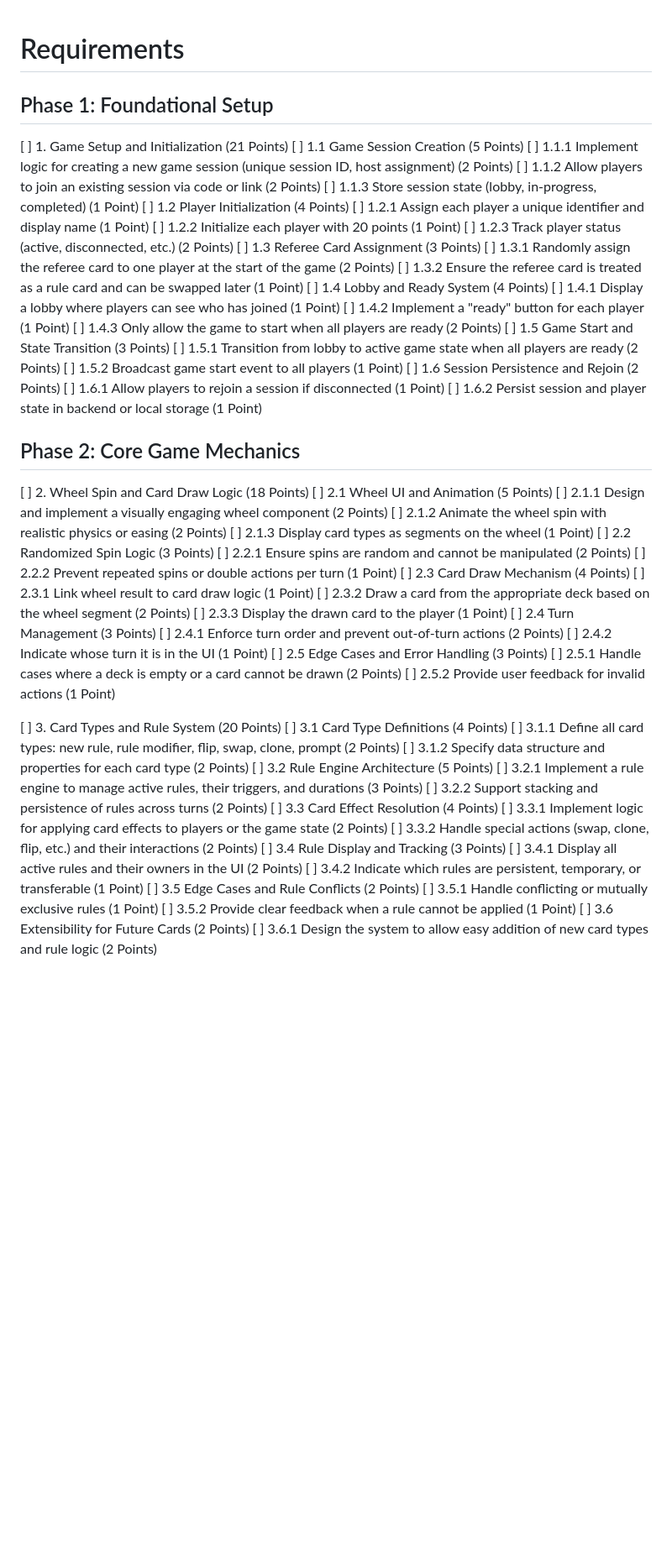
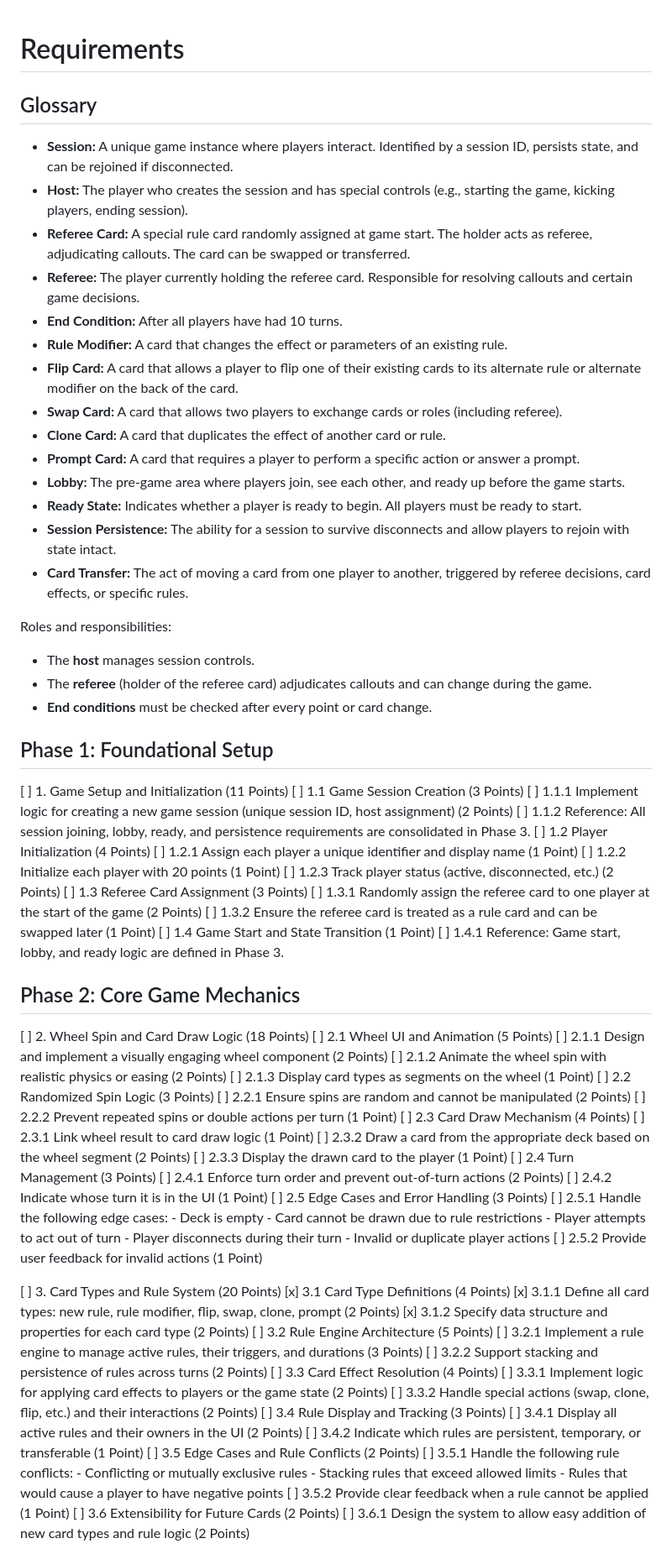
Before and after one commit to rsfutch77/rulette, a Markdown page: software_descriptions/1-requirements.md, the part around the change printed below. Shown: that part at 84% size. GitHub-like rendering; blank space fills up the shorter version.

Commit message:
Requirements review

```diff
--- a/software_descriptions/1-requirements.md
+++ b/software_descriptions/1-requirements.md
@@ -1,11 +1,33 @@
 # Requirements
 
+## Glossary
+
+- **Session:** A unique game instance where players interact. Identified by a session ID, persists state, and can be rejoined if disconnected.
+- **Host:** The player who creates the session and has special controls (e.g., starting the game, kicking players, ending session).
+- **Referee Card:** A special rule card randomly assigned at game start. The holder acts as referee, adjudicating callouts. The card can be swapped or transferred.
+- **Referee:** The player currently holding the referee card. Responsible for resolving callouts and certain game decisions.
+- **End Condition:** After all players have had 10 turns.
+- **Rule Modifier:** A card that changes the effect or parameters of an existing rule.
+- **Flip Card:** A card that allows a player to flip one of their existing cards to its alternate rule or alternate modifier on the back of the card.
+- **Swap Card:** A card that allows two players to exchange cards or roles (including referee).
+- **Clone Card:** A card that duplicates the effect of another card or rule.
+- **Prompt Card:** A card that requires a player to perform a specific action or answer a prompt.
+- **Lobby:** The pre-game area where players join, see each other, and ready up before the game starts.
+- **Ready State:** Indicates whether a player is ready to begin. All players must be ready to start.
+- **Session Persistence:** The ability for a session to survive disconnects and allow players to rejoin with state intact.
+- **Card Transfer:** The act of moving a card from one player to another, triggered by referee decisions, card effects, or specific rules.
+
+Roles and responsibilities:
+- The **host** manages session controls.
+- The **referee** (holder of the referee card) adjudicates callouts and can change during the game.
+- **End conditions** must be checked after every point or card change.
+
+
 ## Phase 1: Foundational Setup
-[ ] 1. Game Setup and Initialization (21 Points)
-[ ] 1.1 Game Session Creation (5 Points)
+[ ] 1. Game Setup and Initialization (11 Points)
+[ ] 1.1 Game Session Creation (3 Points)
 [ ] 1.1.1 Implement logic for creating a new game session (unique session ID, host assignment) (2 Points)
-[ ] 1.1.2 Allow players to join an existing session via code or link (2 Points)
-[ ] 1.1.3 Store session state (lobby, in-progress, completed) (1 Point)
+[ ] 1.1.2 Reference: All session joining, lobby, ready, and persistence requirements are consolidated in Phase 3.
 [ ] 1.2 Player Initialization (4 Points)
 [ ] 1.2.1 Assign each player a unique identifier and display name (1 Point)
 [ ] 1.2.2 Initialize each player with 20 points (1 Point)
@@ -13,16 +35,8 @@
 [ ] 1.3 Referee Card Assignment (3 Points)
 [ ] 1.3.1 Randomly assign the referee card to one player at the start of the game (2 Points)
 [ ] 1.3.2 Ensure the referee card is treated as a rule card and can be swapped later (1 Point)
-[ ] 1.4 Lobby and Ready System (4 Points)
-[ ] 1.4.1 Display a lobby where players can see who has joined (1 Point)
-[ ] 1.4.2 Implement a "ready" button for each player (1 Point)
-[ ] 1.4.3 Only allow the game to start when all players are ready (2 Points)
-[ ] 1.5 Game Start and State Transition (3 Points)
-[ ] 1.5.1 Transition from lobby to active game state when all players are ready (2 Points)
-[ ] 1.5.2 Broadcast game start event to all players (1 Point)
-[ ] 1.6 Session Persistence and Rejoin (2 Points)
-[ ] 1.6.1 Allow players to rejoin a session if disconnected (1 Point)
-[ ] 1.6.2 Persist session and player state in backend or local storage (1 Point)
+[ ] 1.4 Game Start and State Transition (1 Point)
+[ ] 1.4.1 Reference: Game start, lobby, and ready logic are defined in Phase 3.
 
 ## Phase 2: Core Game Mechanics
 [ ] 2. Wheel Spin and Card Draw Logic (18 Points)
@@ -41,13 +55,18 @@
 [ ] 2.4.1 Enforce turn order and prevent out-of-turn actions (2 Points)
 [ ] 2.4.2 Indicate whose turn it is in the UI (1 Point)
 [ ] 2.5 Edge Cases and Error Handling (3 Points)
-[ ] 2.5.1 Handle cases where a deck is empty or a card cannot be drawn (2 Points)
+[ ] 2.5.1 Handle the following edge cases:
+    - Deck is empty
+    - Card cannot be drawn due to rule restrictions
+    - Player attempts to act out of turn
+    - Player disconnects during their turn
+    - Invalid or duplicate player actions
 [ ] 2.5.2 Provide user feedback for invalid actions (1 Point)
 
 [ ] 3. Card Types and Rule System (20 Points)
-[ ] 3.1 Card Type Definitions (4 Points)
-[ ] 3.1.1 Define all card types: new rule, rule modifier, flip, swap, clone, prompt (2 Points)
-[ ] 3.1.2 Specify data structure and properties for each card type (2 Points)
+[x] 3.1 Card Type Definitions (4 Points)
+[x] 3.1.1 Define all card types: new rule, rule modifier, flip, swap, clone, prompt (2 Points)
+[x] 3.1.2 Specify data structure and properties for each card type (2 Points)
 [ ] 3.2 Rule Engine Architecture (5 Points)
 [ ] 3.2.1 Implement a rule engine to manage active rules, their triggers, and durations (3 Points)
 [ ] 3.2.2 Support stacking and persistence of rules across turns (2 Points)
@@ -58,7 +77,10 @@
 [ ] 3.4.1 Display all active rules and their owners in the UI (2 Points)
 [ ] 3.4.2 Indicate which rules are persistent, temporary, or transferable (1 Point)
 [ ] 3.5 Edge Cases and Rule Conflicts (2 Points)
-[ ] 3.5.1 Handle conflicting or mutually exclusive rules (1 Point)
+[ ] 3.5.1 Handle the following rule conflicts:
+    - Conflicting or mutually exclusive rules
+    - Stacking rules that exceed allowed limits
+    - Rules that would cause a player to have negative points
 [ ] 3.5.2 Provide clear feedback when a rule cannot be applied (1 Point)
 [ ] 3.6 Extensibility for Future Cards (2 Points)
 [ ] 3.6.1 Design the system to allow easy addition of new card types and rule logic (2 Points)
```
Also changed, not shown: other parts of software_descriptions/1-requirements.md (+52 -14 lines).
